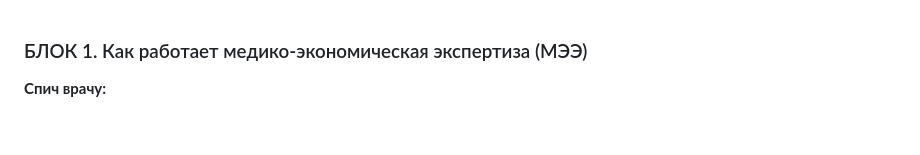
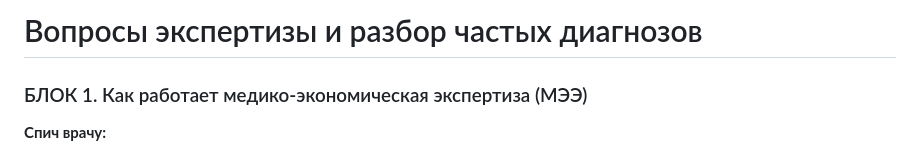
Before and after one commit to vdorlov/dms_ed_doc, a Markdown page: modul_3.md, the part around the change. GitHub-like rendering; blank space fills up the shorter version.

```diff
--- a/modul_3.md
+++ b/modul_3.md
@@ -1,3 +1,4 @@
+# Вопросы экспертизы и разбор частых диагнозов
 ### БЛОК 1. Как работает медико-экономическая экспертиза (МЭЭ)
 
 **Спич врачу:**
```
